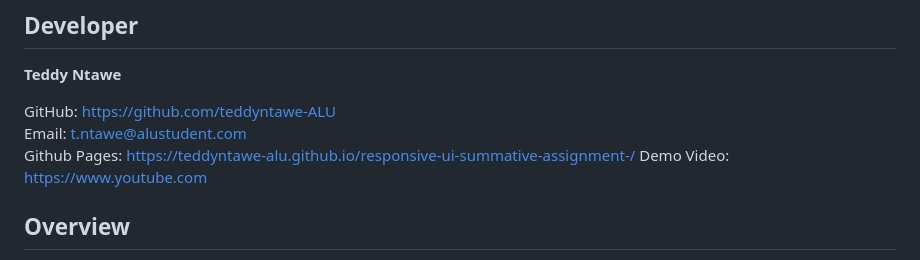
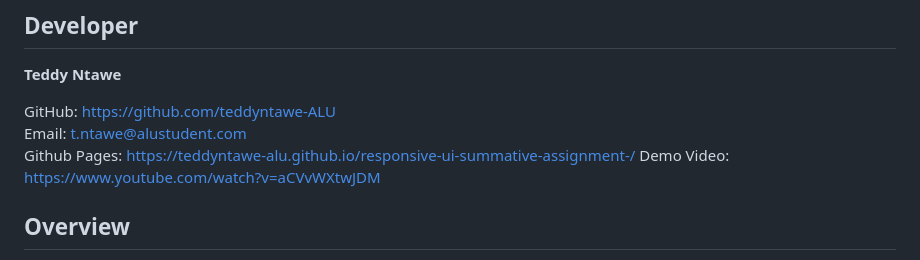
Before and after one commit to teddyntawe-ALU/responsive-ui-summative-assignment-, a Markdown page: README.md, the part around the change. Drawn GitHub-style.

Commit message:
Demo Video

```diff
--- a/README.md
+++ b/README.md
@@ -9,7 +9,7 @@
 GitHub: https://github.com/teddyntawe-ALU
 Email: [t.ntawe@alustudent.com](mailto:t.ntawe@alustudent.com)
 Github Pages: https://teddyntawe-alu.github.io/responsive-ui-summative-assignment-/
-Demo Video: https://www.youtube.com
+Demo Video: https://www.youtube.com/watch?v=aCVvWXtwJDM
 
 ## Overview
 
```
